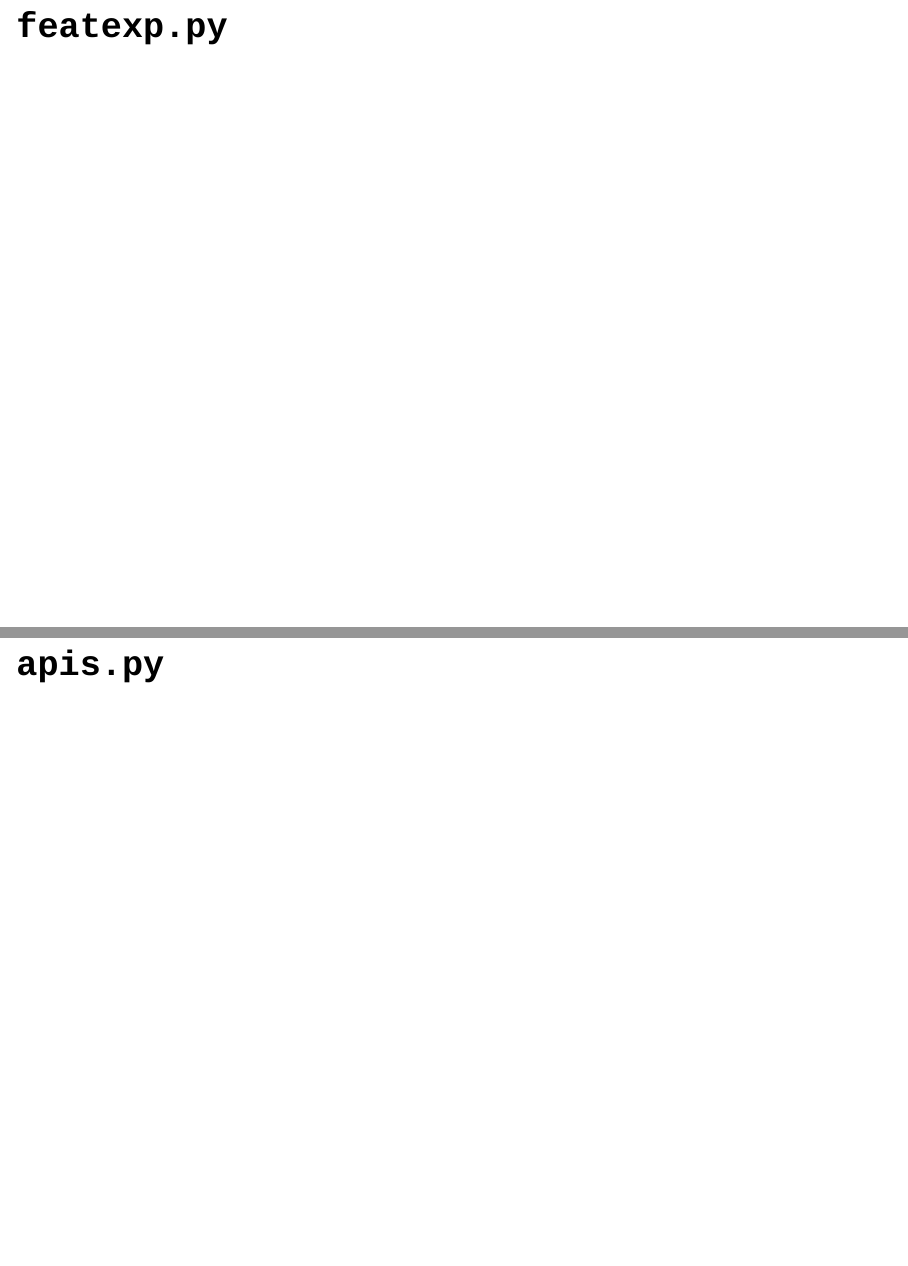
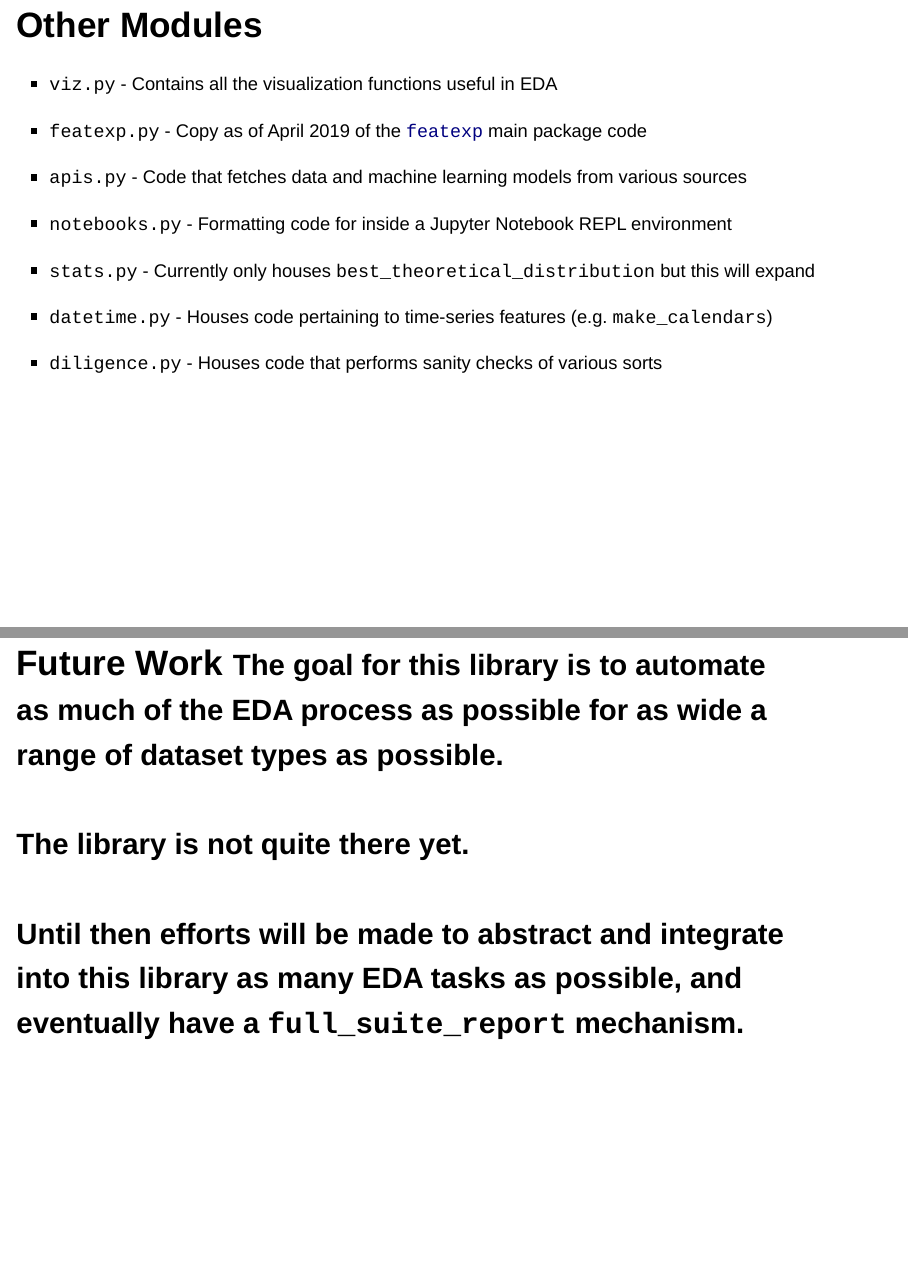
Before and after one commit to paulmattheww/auto-explore, an R Markdown document (Final Project CS29.Rmd): pages 22 and 23 of 27 before the commit and pages 20 and 21 of 21 after it, joined at a grey line. Rendered offline with R 4.5, knitr and Pandoc, with nearby package versions; drawn as Slidy slides in place of the format the file asks for.

Commit message:
Update project

```diff
--- a/Final Project CS29.Rmd
+++ b/Final Project CS29.Rmd
@@ -143,3 +141,7 @@ This object makes available 17 methods for use on the `df` supplied as an arg.
-## `featexp.py`
-
-## `apis.py`
+- <small>`viz.py` - Contains all the visualization functions useful in EDA</small>
+- <small>`featexp.py` - Copy as of April 2019 of the [`featexp`](https://github.com/abhayspawar/featexp) main package code</small>
+- <small>`apis.py` - Code that fetches data and machine learning models from various sources</small>
+- <small>`notebooks.py` - Formatting code for inside a Jupyter Notebook REPL environment</small>
+- <small>`stats.py` - Currently only houses `best_theoretical_distribution` but this will expand</small>
+- <small>`datetime.py` - Houses code pertaining to time-series features (e.g. `make_calendars`)</small>
+- <small>`diligence.py` - Houses code that performs sanity checks of various sorts</small>
@@ -152,3 +148,4 @@ This object makes available 17 methods for use on the `df` supplied as an arg.
 
 
-# <b>Future Work</b> <small></small> {data-background=#F8AAD5}
+
+# <b>Future Work</b> <small>The goal for this library is to automate as much of the EDA process as possible for as wide a range of dataset types as possible.<br><br>The library is not quite there yet.<br><br>Until then efforts will be made to abstract and integrate into this library as many EDA tasks as possible, and eventually have a `full_suite_report` mechanism.</small> {data-background=#CAF4BB}
```
Also changed, not shown: Final Project CS29.Rmd (10 more changed lines).
